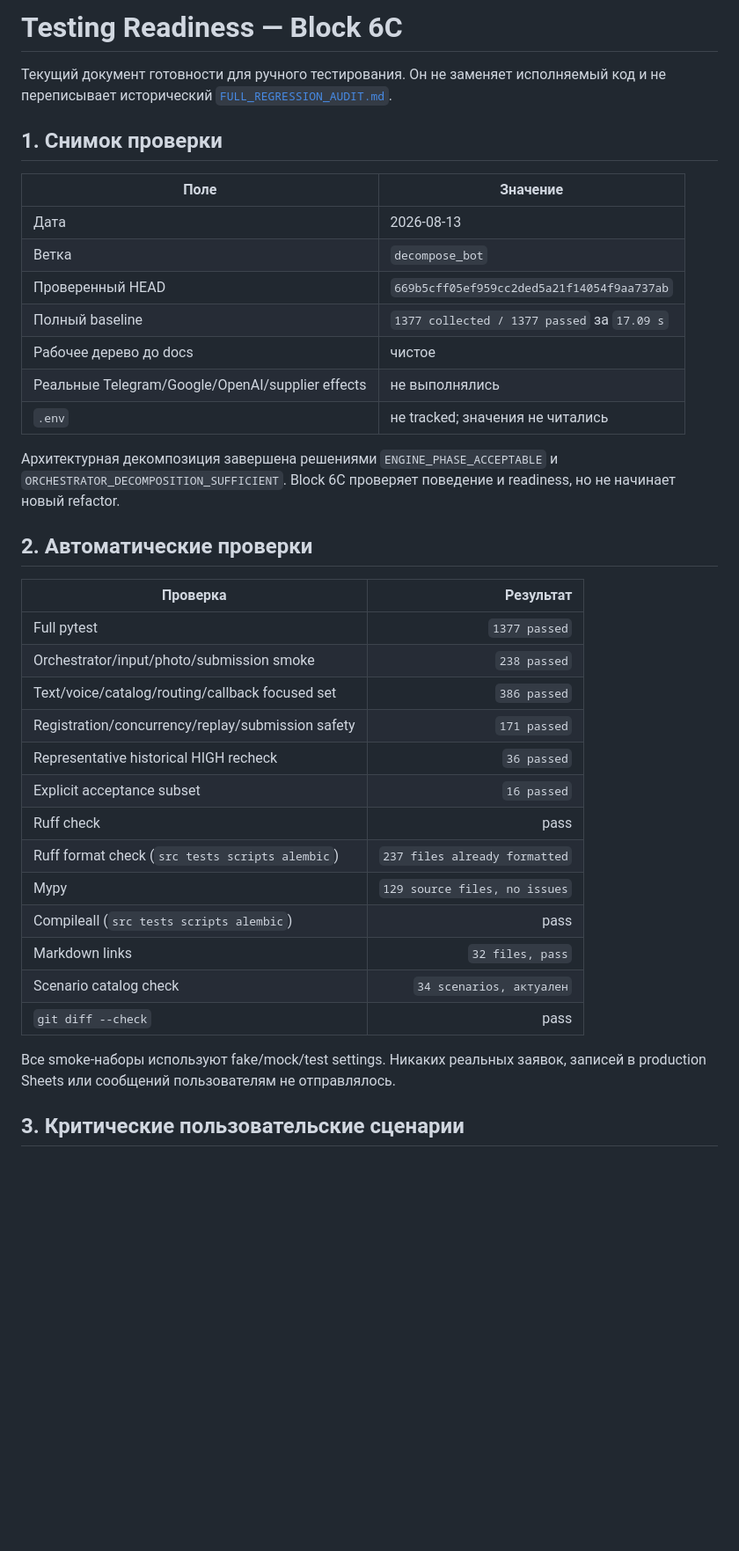
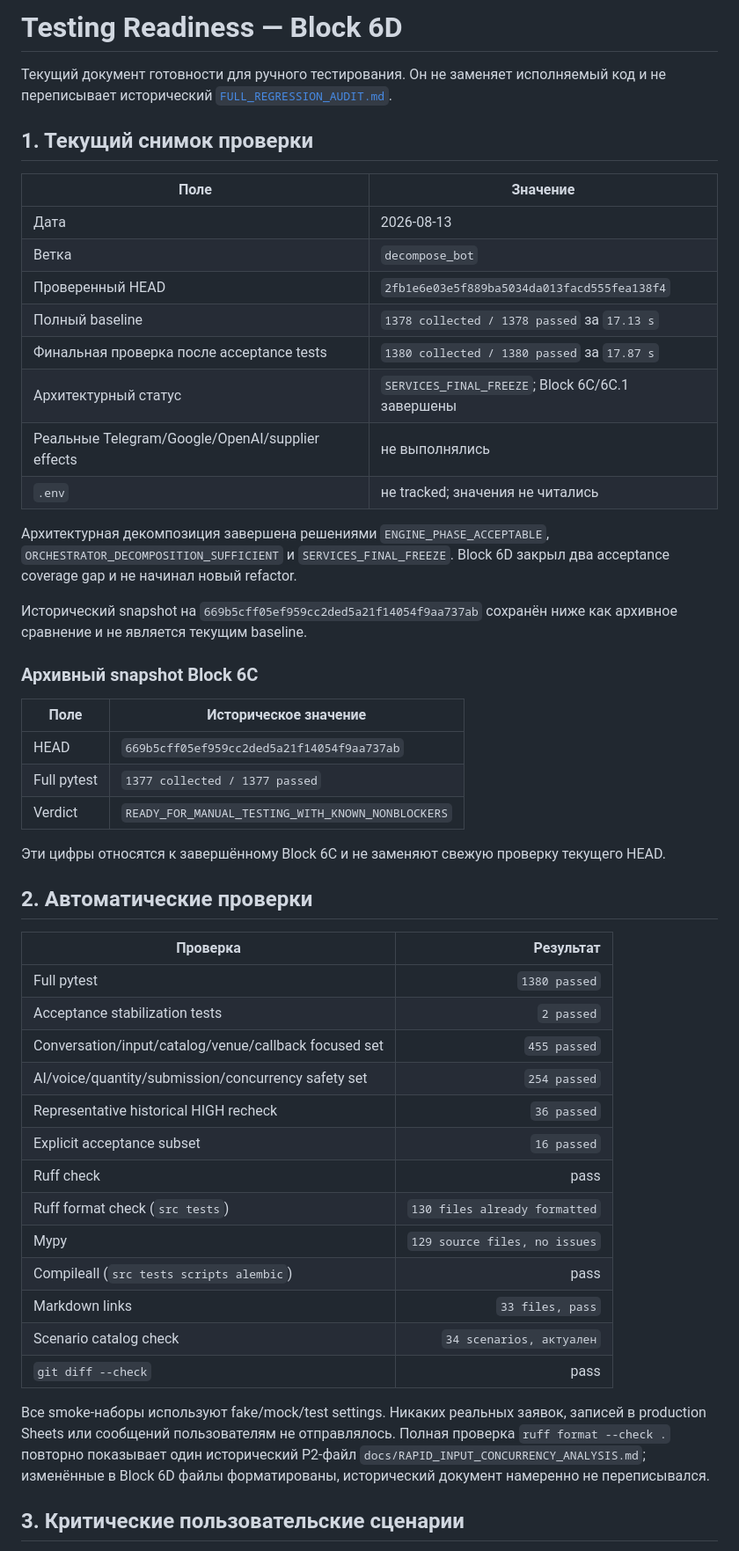
Before and after one commit to Dzmitry-Radziuk/Ai-agent-order-assistant, a Markdown page: docs/TESTING_READINESS.md, the part around one of its changes. Shown at 88% size. GitHub-like rendering; blank space fills up the shorter version.

```diff
--- a/docs/TESTING_READINESS.md
+++ b/docs/TESTING_READINESS.md
@@ -1,45 +1,63 @@
-# Testing Readiness — Block 6C
+# Testing Readiness — Block 6D
 
 Текущий документ готовности для ручного тестирования. Он не заменяет
 исполняемый код и не переписывает исторический
 [`FULL_REGRESSION_AUDIT.md`](FULL_REGRESSION_AUDIT.md).
 
-## 1. Снимок проверки
+## 1. Текущий снимок проверки
 
 | Поле | Значение |
 |---|---|
 | Дата | 2026-08-13 |
 | Ветка | `decompose_bot` |
-| Проверенный HEAD | `669b5cff05ef959cc2ded5a21f14054f9aa737ab` |
-| Полный baseline | `1377 collected / 1377 passed` за `17.09 s` |
-| Рабочее дерево до docs | чистое |
+| Проверенный HEAD | `2fb1e6e03e5f889ba5034da013facd555fea138f4` |
+| Полный baseline | `1378 collected / 1378 passed` за `17.13 s` |
+| Финальная проверка после acceptance tests | `1380 collected / 1380 passed` за `17.87 s` |
+| Архитектурный статус | `SERVICES_FINAL_FREEZE`; Block 6C/6C.1 завершены |
 | Реальные Telegram/Google/OpenAI/supplier effects | не выполнялись |
 | `.env` | не tracked; значения не читались |
 
-Архитектурная декомпозиция завершена решениями `ENGINE_PHASE_ACCEPTABLE` и
-`ORCHESTRATOR_DECOMPOSITION_SUFFICIENT`. Block 6C проверяет поведение и
-readiness, но не начинает новый refactor.
+Архитектурная декомпозиция завершена решениями `ENGINE_PHASE_ACCEPTABLE`,
+`ORCHESTRATOR_DECOMPOSITION_SUFFICIENT` и `SERVICES_FINAL_FREEZE`. Block 6D
+закрыл два acceptance coverage gap и не начинал новый refactor.
+
+Исторический snapshot на `669b5cff05ef959cc2ded5a21f14054f9aa737ab` сохранён
+ниже как архивное сравнение и не является текущим baseline.
+
+### Архивный snapshot Block 6C
+
+| Поле | Историческое значение |
+|---|---|
+| HEAD | `669b5cff05ef959cc2ded5a21f14054f9aa737ab` |
+| Full pytest | `1377 collected / 1377 passed` |
+| Verdict | `READY_FOR_MANUAL_TESTING_WITH_KNOWN_NONBLOCKERS` |
+
+Эти цифры относятся к завершённому Block 6C и не заменяют свежую проверку
+текущего HEAD.
 
 ## 2. Автоматические проверки
 
 | Проверка | Результат |
 |---|---:|
-| Full pytest | `1377 passed` |
-| Orchestrator/input/photo/submission smoke | `238 passed` |
-| Text/voice/catalog/routing/callback focused set | `386 passed` |
-| Registration/concurrency/replay/submission safety | `171 passed` |
+| Full pytest | `1380 passed` |
+| Acceptance stabilization tests | `2 passed` |
+| Conversation/input/catalog/venue/callback focused set | `455 passed` |
+| AI/voice/quantity/submission/concurrency safety set | `254 passed` |
 | Representative historical HIGH recheck | `36 passed` |
 | Explicit acceptance subset | `16 passed` |
 | Ruff check | pass |
-| Ruff format check (`src tests scripts alembic`) | `237 files already formatted` |
+| Ruff format check (`src tests`) | `130 files already formatted` |
 | Mypy | `129 source files, no issues` |
 | Compileall (`src tests scripts alembic`) | pass |
-| Markdown links | `32 files, pass` |
+| Markdown links | `33 files, pass` |
 | Scenario catalog check | `34 scenarios, актуален` |
 | `git diff --check` | pass |
 
 Все smoke-наборы используют fake/mock/test settings. Никаких реальных заявок,
 записей в production Sheets или сообщений пользователям не отправлялось.
+Полная проверка `ruff format --check .` повторно показывает один исторический
+P2-файл `docs/RAPID_INPUT_CONCURRENCY_ANALYSIS.md`; изменённые в Block 6D файлы
+форматированы, исторический документ намеренно не переписывался.
 
 ## 3. Критические пользовательские сценарии
 
```
Also changed, not shown: other parts of docs/TESTING_READINESS.md (+9 -9 lines), .agents/PROJECT_MAP.md (+11 -9 lines), PROJECT_HANDOFF.md (+29 -7 lines).
